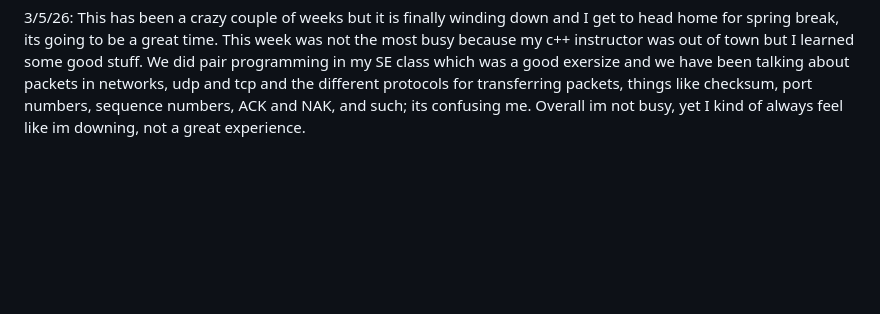
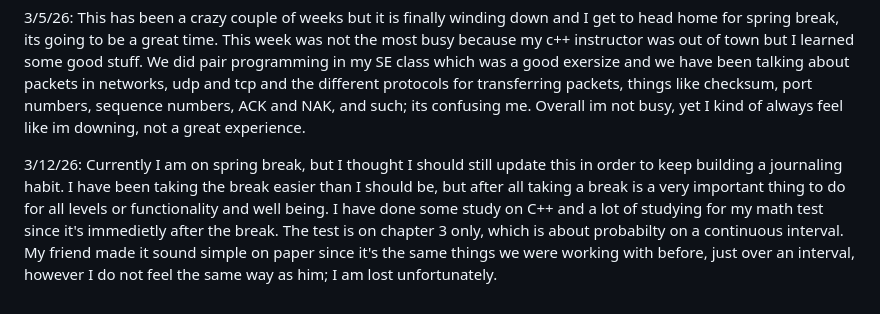
Before and after one commit to maxjh2006/cs2450REMOTE, a Markdown page: personalJournal.md, the part around the change. Rendered like a GitHub page; blank space fills up the shorter version.

Commit message:
jounal entry 3/12

```diff
--- a/personalJournal.md
+++ b/personalJournal.md
@@ -19,3 +19,6 @@ Date 1/23/25:
 
 3/5/26:
     This has been a crazy couple of weeks but it is finally winding down and I get to head home for spring break, its going to be a great time. This week was not the most busy because my c++ instructor was out of town but I learned some good stuff. We did pair programming in my SE class which was a good exersize and we have been talking about packets in networks, udp and tcp and the different protocols for transferring packets, things like checksum, port numbers, sequence numbers, ACK and NAK, and such; its confusing me. Overall im not busy, yet I kind of always feel like im downing, not a great experience.
+
+3/12/26:
+    Currently I am on spring break, but I thought I should still update this in order to keep building a journaling habit. I have been taking the break easier than I should be, but after all taking a break is a very important thing to do for all levels or functionality and well being. I have done some study on C++ and a lot of studying for my math test since it's immedietly after the break. The test is on chapter 3 only, which is about probabilty on a continuous interval. My friend made it sound simple on paper since it's the same things we were working with before, just over an interval, however I do not feel the same way as him; I am lost unfortunately.
```
